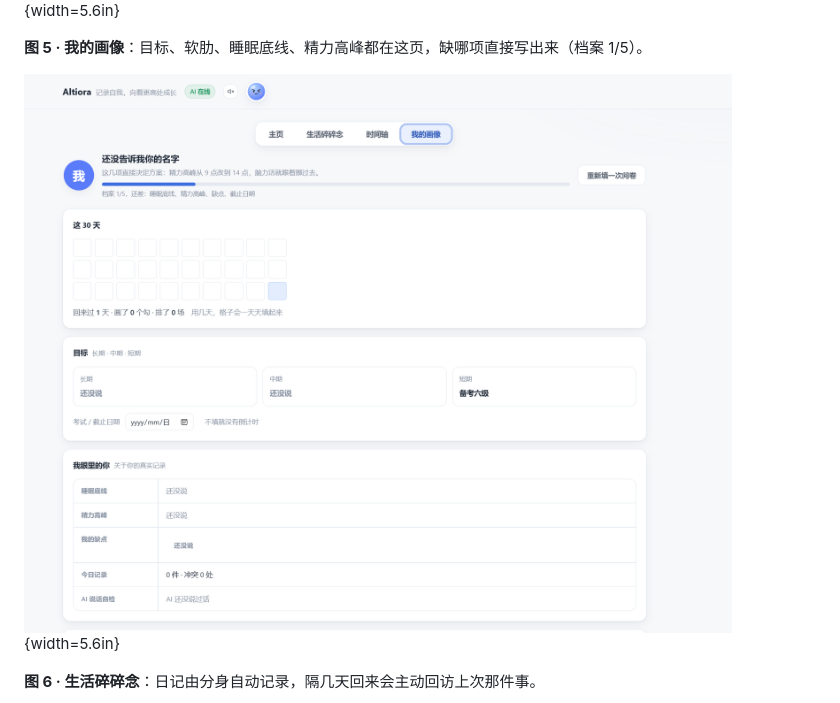
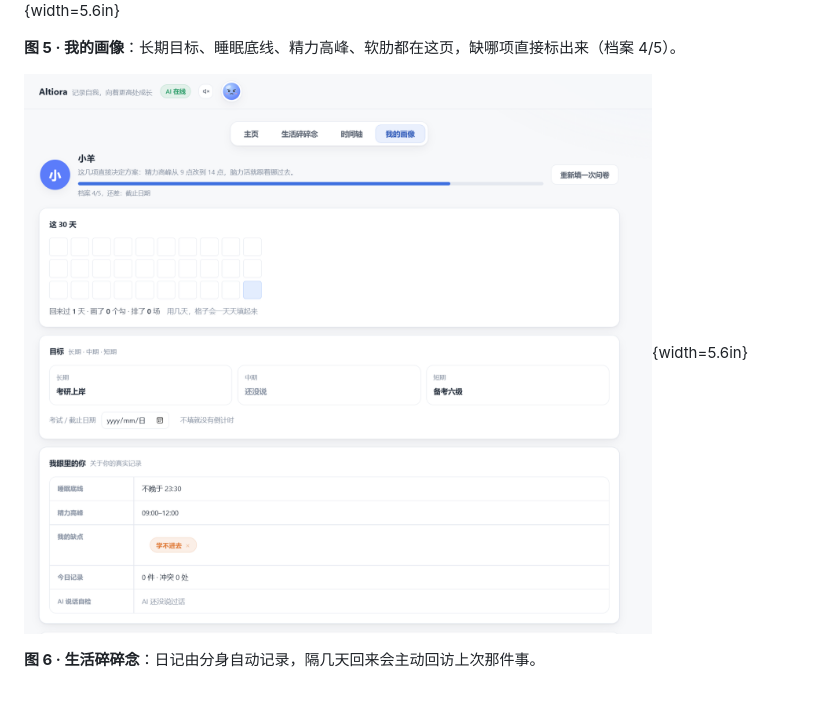
Before and after one commit to kinglucky1234/Altiora.luck, a Markdown page: Altiora-作品介绍文档.md, the part around the change. Drawn GitHub-style; pictures changed too: screenshots/05-我的画像.png.

Commit message:
docs: 画像截图换成填好档案的版本，图注与图片不跨页

```diff
--- a/Altiora-作品介绍文档.md
+++ b/Altiora-作品介绍文档.md
@@ -117,7 +117,7 @@
 
 ![](screenshots/04-今日方案.png){width=5.6in}
 
-**图 5 · 我的画像**：目标、软肋、睡眠底线、精力高峰都在这页，缺哪项直接写出来（档案 1/5）。
+**图 5 · 我的画像**：长期目标、睡眠底线、精力高峰、软肋都在这页，缺哪项直接标出来（档案 4/5）。
 
 ![](screenshots/05-我的画像.png){width=5.6in}
 
```
Also changed, not shown: 1 other file.
